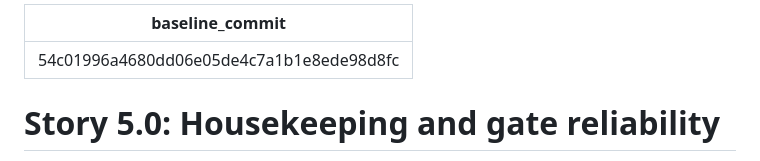
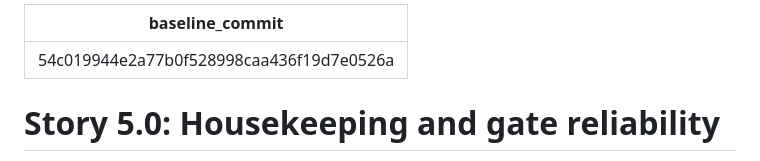
Before and after one commit to danilol/lordly, a Markdown page: docs/implementation-artifacts/5-0-housekeeping-and-gate-reliability.md, the part around the change. GitHub-like rendering.

Commit message:
Story 5.0: correct baseline_commit hash
Co-Authored-By: Claude Fable 5 <noreply@anthropic.com>

```diff
--- a/docs/implementation-artifacts/5-0-housekeeping-and-gate-reliability.md
+++ b/docs/implementation-artifacts/5-0-housekeeping-and-gate-reliability.md
@@ -1,5 +1,5 @@
 ---
-baseline_commit: 54c01996a4680dd06e05de4c7a1b1e8ede98d8fc
+baseline_commit: 54c019944e2a77b0f528998caa436f19d7e0526a
 ---
 
 # Story 5.0: Housekeeping and gate reliability
```
